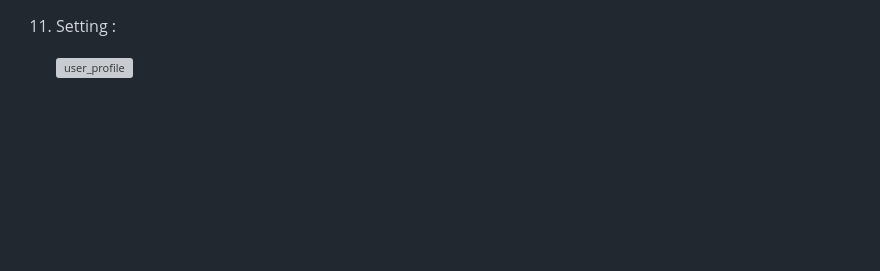
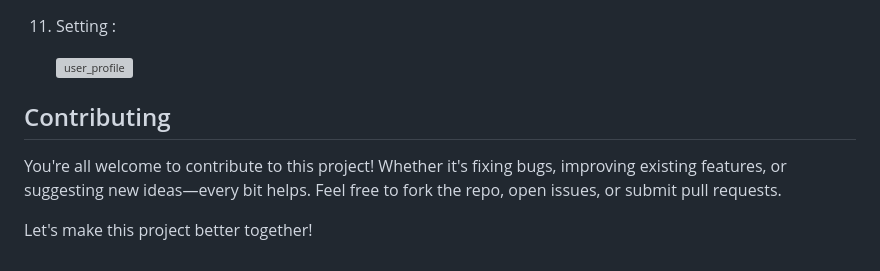
Before and after one commit to shiv-modi/Daily-Expense-Tracker-Using-PHP-and-MySQL., a Markdown page: README.md, the part around the change. Rendered like a GitHub page; blank space fills up the shorter version; grey boxes are pictures that could not be loaded.

```diff
--- a/README.md
+++ b/README.md
@@ -81,3 +81,9 @@ You can modify the code to meet your specific requirements.
    11) Setting :
 
        ![user_profile](https://user-images.githubusercontent.com/126175004/235642200-d75ec57e-6ad5-44e5-93a5-994ee0e95eaa.png)
+
+## Contributing
+
+You're all welcome to contribute to this project! Whether it's fixing bugs, improving existing features, or suggesting new ideas—every bit helps. Feel free to fork the repo, open issues, or submit pull requests.
+
+Let's make this project better together!
```
